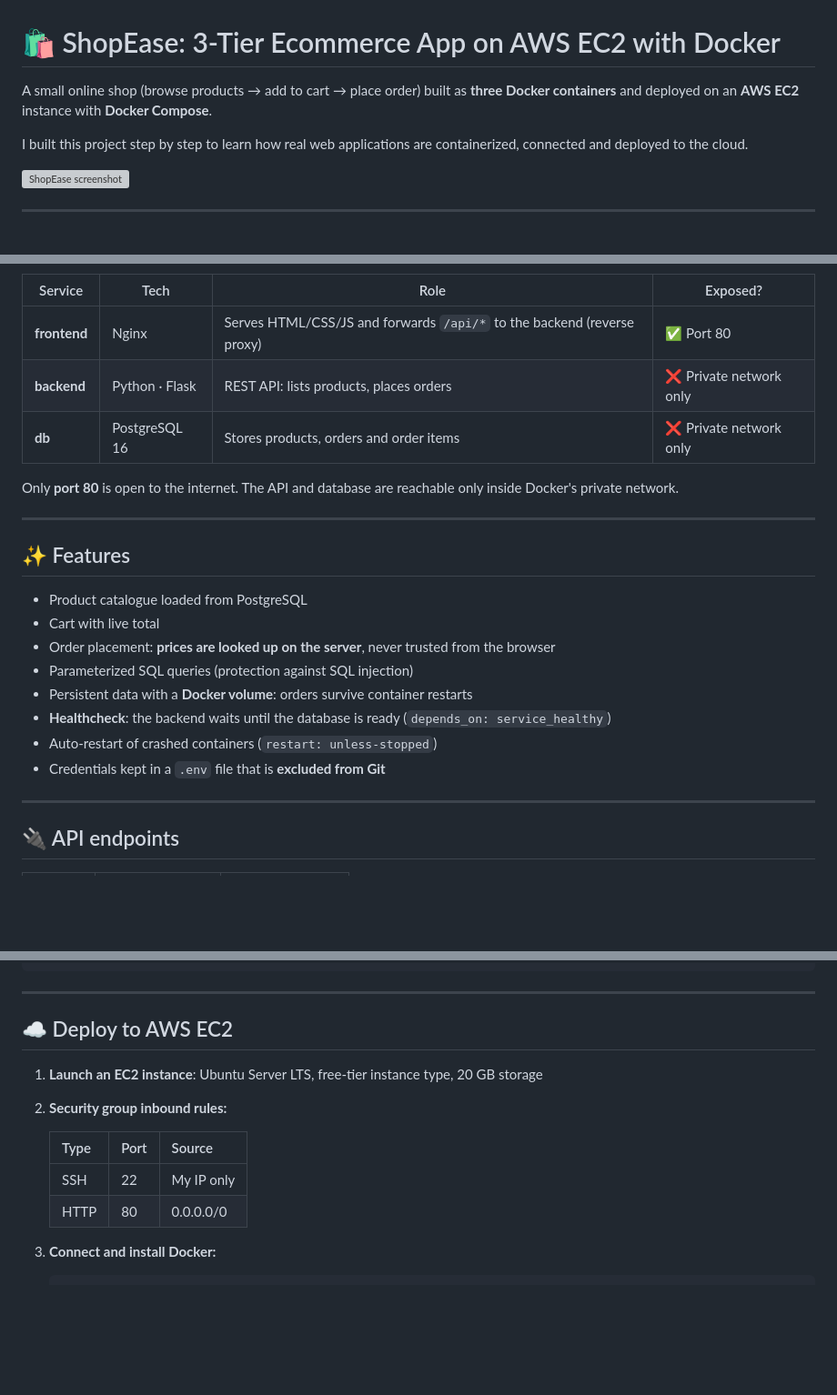
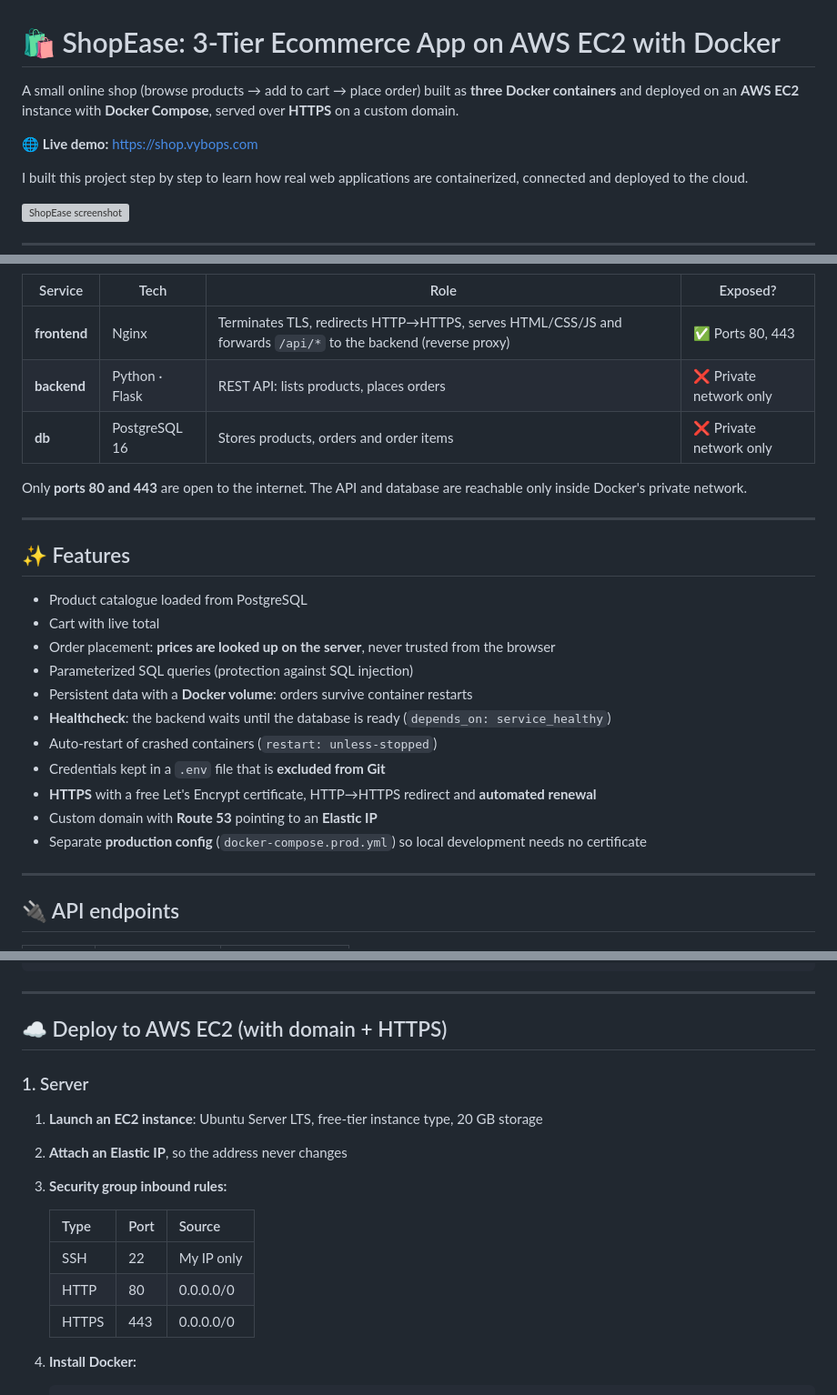
Before and after one commit to aseelibnashraf/ShopEase, a Markdown page: README.md, 3 parts joined by grey strips. Shown at 91% size. Drawn GitHub-style; blank space fills up the shorter version; grey boxes are pictures that could not be loaded.

````diff
--- a/README.md
+++ b/README.md
@@ -1,6 +1,8 @@
 # 🛍️ ShopEase: 3-Tier Ecommerce App on AWS EC2 with Docker
 
-A small online shop (browse products → add to cart → place order) built as **three Docker containers** and deployed on an **AWS EC2** instance with **Docker Compose**.
+A small online shop (browse products → add to cart → place order) built as **three Docker containers** and deployed on an **AWS EC2** instance with **Docker Compose**, served over **HTTPS** on a custom domain.
+
+🌐 **Live demo:** https://shop.vybops.com
 
 I built this project step by step to learn how real web applications are containerized, connected and deployed to the cloud.
 
@@ -32,11 +36,11 @@ flowchart LR
 
 | Service | Tech | Role | Exposed? |
 |---|---|---|---|
-| **frontend** | Nginx | Serves HTML/CSS/JS and forwards `/api/*` to the backend (reverse proxy) | ✅ Port 80 |
+| **frontend** | Nginx | Terminates TLS, redirects HTTP→HTTPS, serves HTML/CSS/JS and forwards `/api/*` to the backend (reverse proxy) | ✅ Ports 80, 443 |
 | **backend** | Python · Flask | REST API: lists products, places orders | ❌ Private network only |
 | **db** | PostgreSQL 16 | Stores products, orders and order items | ❌ Private network only |
 
-Only **port 80** is open to the internet. The API and database are reachable only inside Docker's private network.
+Only **ports 80 and 443** are open to the internet. The API and database are reachable only inside Docker's private network.
 
 ---
 
@@ -50,6 +54,9 @@ Only **port 80** is open to the internet. The API and database are reachable onl
 - **Healthcheck**: the backend waits until the database is ready (`depends_on: service_healthy`)
 - Auto-restart of crashed containers (`restart: unless-stopped`)
 - Credentials kept in a `.env` file that is **excluded from Git**
+- **HTTPS** with a free Let's Encrypt certificate, HTTP→HTTPS redirect and **automated renewal**
+- Custom domain with **Route 53** pointing to an **Elastic IP**
+- Separate **production config** (`docker-compose.prod.yml`) so local development needs no certificate
 
 ---
 
@@ -127,15 +136,18 @@ docker compose down            # stop (data is kept in the volume)
 
 ---
 
-## ☁️ Deploy to AWS EC2
+## ☁️ Deploy to AWS EC2 (with domain + HTTPS)
 
+### 1. Server
 1. **Launch an EC2 instance**: Ubuntu Server LTS, free-tier instance type, 20 GB storage
-2. **Security group inbound rules:**
+2. **Attach an Elastic IP**, so the address never changes
+3. **Security group inbound rules:**
 
    | Type | Port | Source |
    |---|---|---|
    | SSH | 22 | My IP only |
    | HTTP | 80 | 0.0.0.0/0 |
+   | HTTPS | 443 | 0.0.0.0/0 |
 
-3. **Connect and install Docker:**
+4. **Install Docker:**
    ```bash
````
Also changed, not shown: other parts of README.md (+51 -18 lines).
